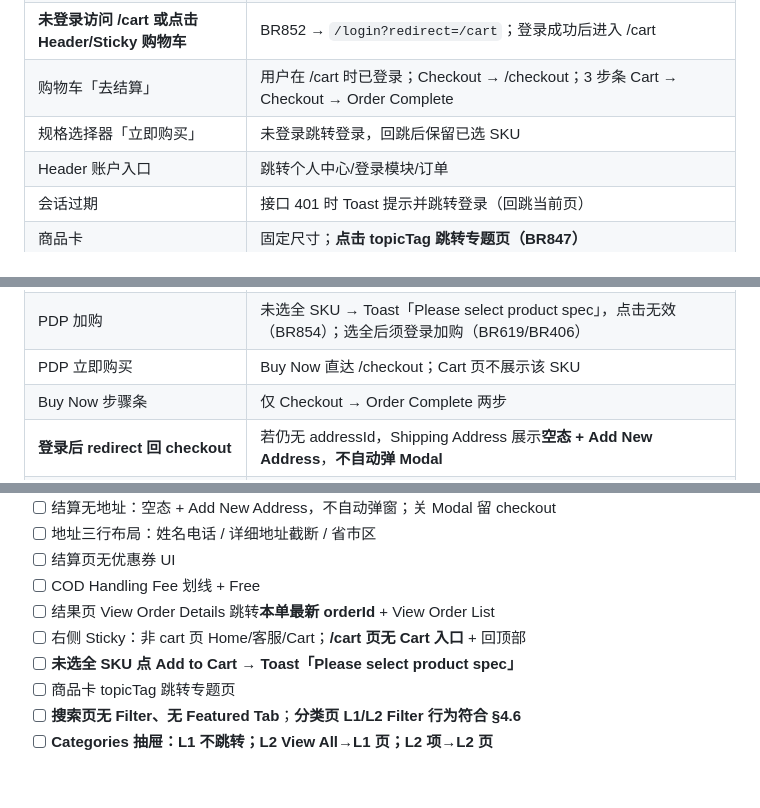
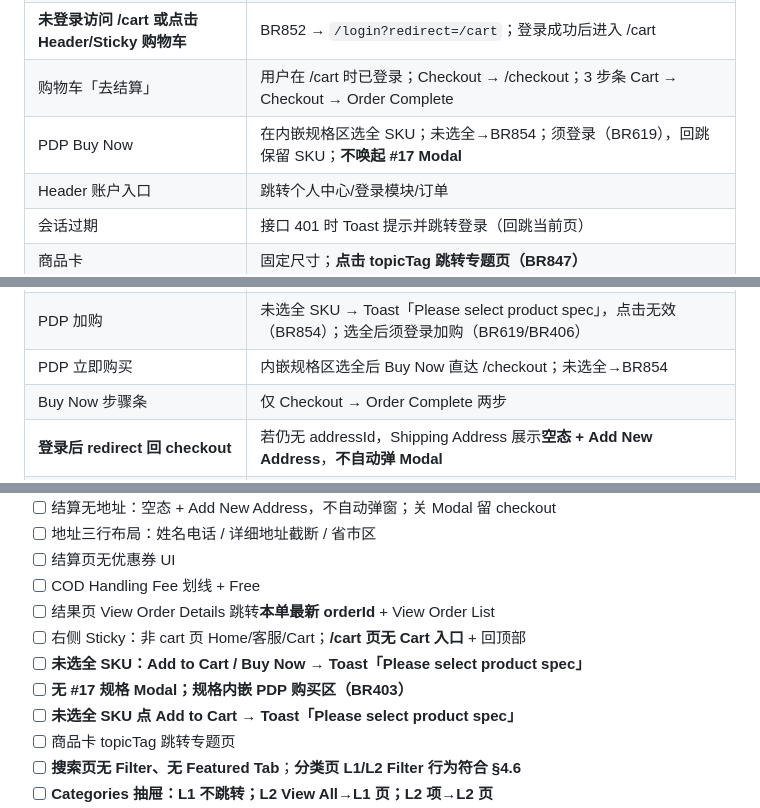
Before and after one commit to Nular/lxy-misc, a Markdown page: docs/kickbazar-toc-web-prd.md, 3 parts joined by grey strips. Drawn GitHub-style; blank space fills up the shorter version.

```diff
--- a/docs/kickbazar-toc-web-prd.md
+++ b/docs/kickbazar-toc-web-prd.md
@@ -70,7 +71,7 @@
 | **未登录 Add to Cart** | BR619 → `/login?redirect={encodeURIComponent(当前页URL)}`；回跳后**保留已选 SKU**（同 Buy Now） |
 | **未登录访问 /cart 或点击 Header/Sticky 购物车** | BR852 → `/login?redirect=/cart`；登录成功后进入 /cart |
 | 购物车「去结算」 | 用户在 /cart 时已登录；Checkout → /checkout；3 步条 Cart → Checkout → Order Complete |
-| 规格选择器「立即购买」 | 未登录跳转登录，回跳后保留已选 SKU |
+| PDP Buy Now | 在内嵌规格区选全 SKU；未选全→BR854；须登录（BR619），回跳保留 SKU；**不唤起 #17 Modal** |
 | Header 账户入口 | 跳转个人中心/登录模块/订单 |
 | 会话过期 | 接口 401 时 Toast 提示并跳转登录（回跳当前页） |
 | 商品卡 | 固定尺寸；**点击 topicTag 跳转专题页（BR847）** |
@@ -78,7 +79,7 @@
 | 次导航 L1 快捷入口 | 仍跳转 `/category/{l1Id}`（与抽屉 L1 行为区分） |
 | 分类落地页 | L1 页：Banner + **Categories Filter（L2）** + 列表；L2 页：Banner + **Categories Filter（L3）** + 列表 |
 | PDP 加购 | 未选全 SKU → Toast「Please select product spec」，点击无效（BR854）；选全后须登录加购（BR619/BR406） |
-| PDP 立即购买 | Buy Now 直达 /checkout；Cart 页不展示该 SKU |
+| PDP 立即购买 | 内嵌规格区选全后 Buy Now 直达 /checkout；未选全→BR854 |
 | Buy Now 步骤条 | 仅 Checkout → Order Complete 两步 |
 | **登录后 redirect 回 checkout** | 若仍无 addressId，Shipping Address 展示**空态 + Add New Address**，**不自动弹 Modal** |
 | Save 地址成功 | 写入地址库；绑定 addressId；Order Summary 可继续操作 |
@@ -318,6 +343,8 @@
 - [ ] COD Handling Fee 划线 + Free
 - [ ] 结果页 View Order Details 跳转**本单最新 orderId** + View Order List
 - [ ] 右侧 Sticky：非 cart 页 Home/客服/Cart；**/cart 页无 Cart 入口** + 回顶部
+- [ ] **未选全 SKU：Add to Cart / Buy Now → Toast「Please select product spec」**
+- [ ] **无 #17 规格 Modal；规格内嵌 PDP 购买区（BR403）**
 - [ ] **未选全 SKU 点 Add to Cart → Toast「Please select product spec」**
 - [ ] 商品卡 topicTag 跳转专题页
 - [ ] **搜索页无 Filter、无 Featured Tab**；**分类页 L1/L2 Filter 行为符合 §4.6**
```
Also changed, not shown: other parts of docs/kickbazar-toc-web-prd.md (+28 -3 lines), docs/kickbazar-toc-web-prd-v1.1-changes.md (+1 -0 lines).
